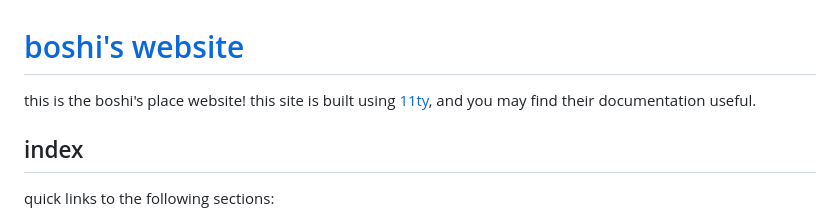
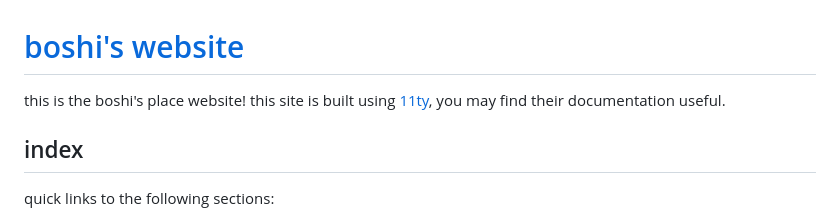
Before and after one commit to boshis-place/boshis-place.github.io, a Markdown page: README.md, the part around the change. GitHub-like rendering.

```diff
--- a/README.md
+++ b/README.md
@@ -1,6 +1,6 @@
 # [boshi's website](https://boshis.place)
 
-this is the boshi's place website! this site is built using [11ty](https://www.11ty.dev/), and you may find their documentation useful.
+this is the boshi's place website! this site is built using [11ty](https://www.11ty.dev/), you may find their documentation useful.
 
 ## index
 
```
